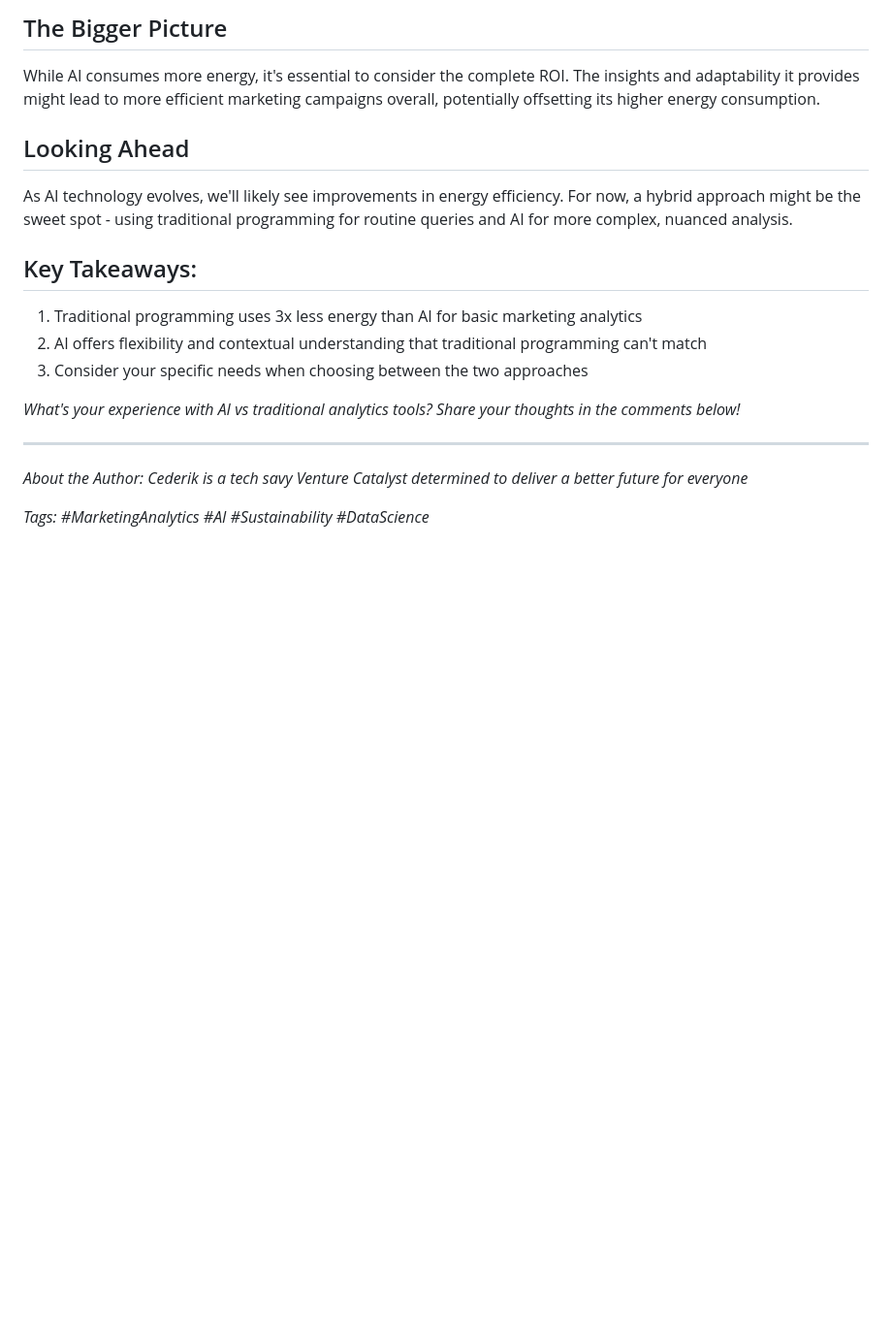
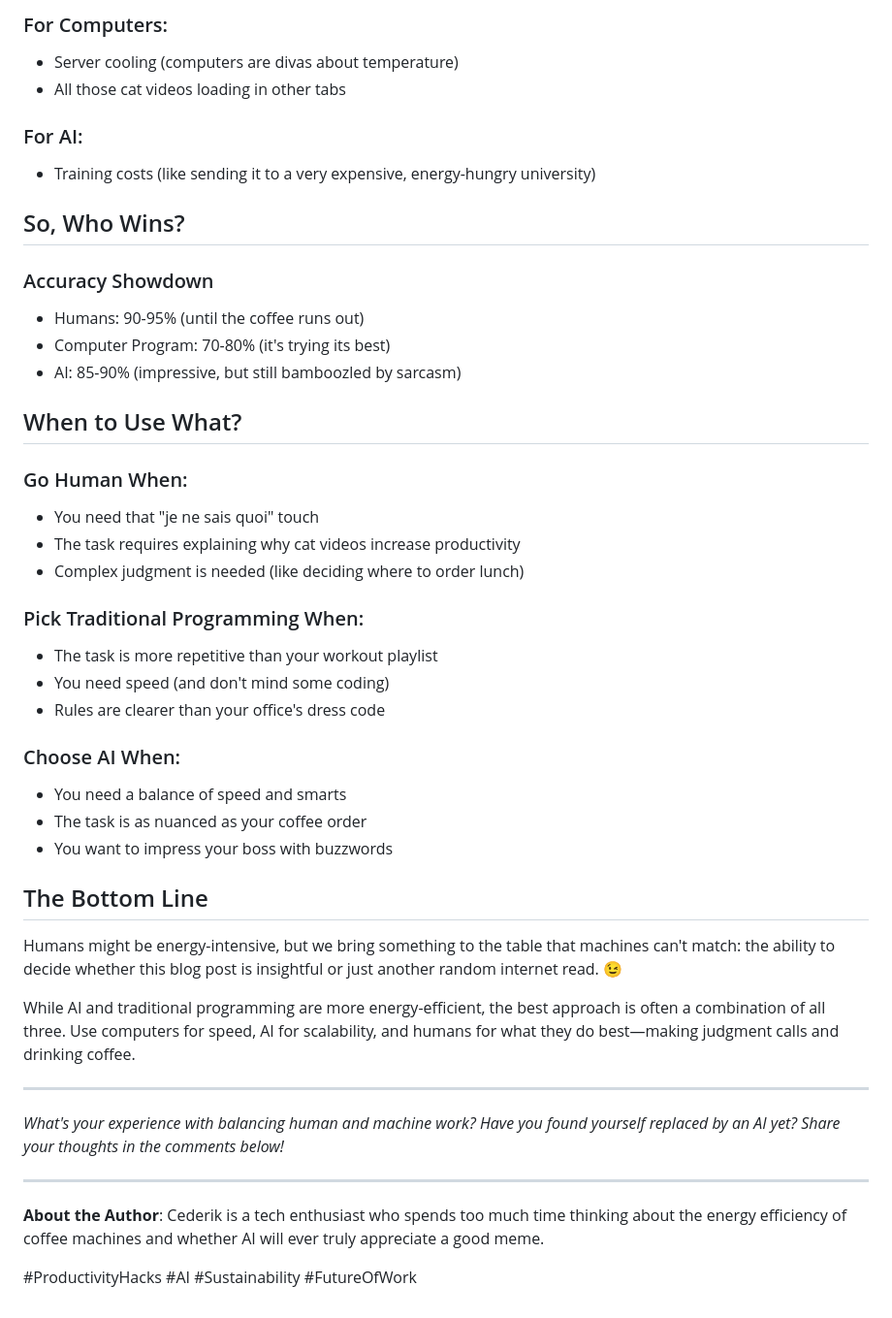
Before and after one commit to cederikdotcom/cederik.github.io, a Markdown page: pages/assets/GenAI vs Traditional Software Energy consumption.md, the part around the change printed below. Shown: that part at 97% size. GitHub-like rendering; blank space fills up the shorter version.

```diff
--- a/pages/assets/GenAI vs Traditional Software Energy consumption.md
+++ b/pages/assets/GenAI vs Traditional Software Energy consumption.md
@@ -62,21 +66,47 @@ AI considers nuanced factors that might be missed by traditional programming. It
 
-## The Bigger Picture
+### For Computers:
+- Server cooling (computers are divas about temperature)
+- All those cat videos loading in other tabs
 
-While AI consumes more energy, it's essential to consider the complete ROI. The insights and adaptability it provides might lead to more efficient marketing campaigns overall, potentially offsetting its higher energy consumption.
+### For AI:
+- Training costs (like sending it to a very expensive, energy-hungry university)
 
-## Looking Ahead
+## So, Who Wins?
 
-As AI technology evolves, we'll likely see improvements in energy efficiency. For now, a hybrid approach might be the sweet spot - using traditional programming for routine queries and AI for more complex, nuanced analysis.
+### Accuracy Showdown
+- Humans: 90-95% (until the coffee runs out)
+- Computer Program: 70-80% (it's trying its best)
+- AI: 85-90% (impressive, but still bamboozled by sarcasm)
 
-## Key Takeaways:
-1. Traditional programming uses 3x less energy than AI for basic marketing analytics
-2. AI offers flexibility and contextual understanding that traditional programming can't match
-3. Consider your specific needs when choosing between the two approaches
+## When to Use What?
 
-*What's your experience with AI vs traditional analytics tools? Share your thoughts in the comments below!*
+### Go Human When:
+- You need that "je ne sais quoi" touch
+- The task requires explaining why cat videos increase productivity
+- Complex judgment is needed (like deciding where to order lunch)
+
+### Pick Traditional Programming When:
+- The task is more repetitive than your workout playlist
+- You need speed (and don't mind some coding)
+- Rules are clearer than your office's dress code
+
+### Choose AI When:
+- You need a balance of speed and smarts
+- The task is as nuanced as your coffee order
+- You want to impress your boss with buzzwords
+
+## The Bottom Line
+
+Humans might be energy-intensive, but we bring something to the table that machines can't match: the ability to decide whether this blog post is insightful or just another random internet read. 😉
+
+While AI and traditional programming are more energy-efficient, the best approach is often a combination of all three. Use computers for speed, AI for scalability, and humans for what they do best—making judgment calls and drinking coffee.
 
 ---
 
-*About the Author: Cederik is a tech savy Venture Catalyst determined to deliver a better future for everyone*
+*What's your experience with balancing human and machine work? Have you found yourself replaced by an AI yet? Share your thoughts in the comments below!*
 
-*Tags: #MarketingAnalytics #AI #Sustainability #DataScience*
+---
+
+**About the Author**: Cederik is a tech enthusiast who spends too much time thinking about the energy efficiency of coffee machines and whether AI will ever truly appreciate a good meme.
+
+#ProductivityHacks #AI #Sustainability #FutureOfWork
```
Also changed, not shown: other parts of pages/assets/GenAI vs Traditional Software Energy consumption.md (+45 -41 lines).
